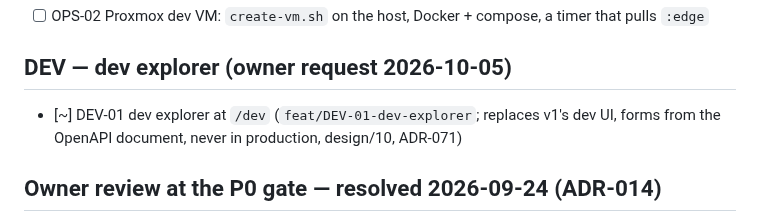
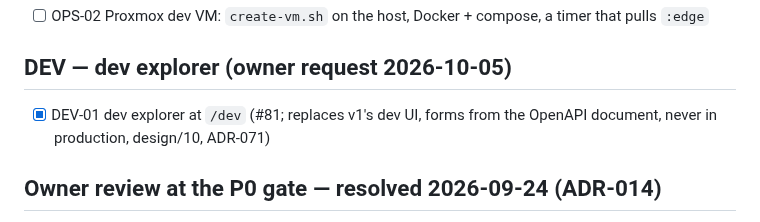
Before and after one commit to NinjaGoldfinch/riot-proxy, a Markdown page: PROGRESS.md, the part around the change. GitHub-like rendering.

Commit message:
docs: tick DEV-01 (#81)
Task: DEV-01

```diff
--- a/PROGRESS.md
+++ b/PROGRESS.md
@@ -201,7 +201,7 @@ Owner items still open from P8: P8-06 runbook sign-off. (P8-03's real-domain TLS
 - [ ] OPS-02 Proxmox dev VM: `create-vm.sh` on the host, Docker + compose, a timer that pulls `:edge`
 
 ## DEV — dev explorer (owner request 2026-10-05)
-- [~] DEV-01 dev explorer at `/dev` (`feat/DEV-01-dev-explorer`; replaces v1's dev UI, forms from the OpenAPI document, never in production, design/10, ADR-071)
+- [x] DEV-01 dev explorer at `/dev` (#81; replaces v1's dev UI, forms from the OpenAPI document, never in production, design/10, ADR-071)
 
 ## Owner review at the P0 gate — resolved 2026-09-24 (ADR-014)
 - CORS deferred (off, as v1). License MIT. New metrics use design names without the `proxy_` prefix. Bootstrap-to-stderr and the `NODE_ENV` fallback are confirmed.
```
